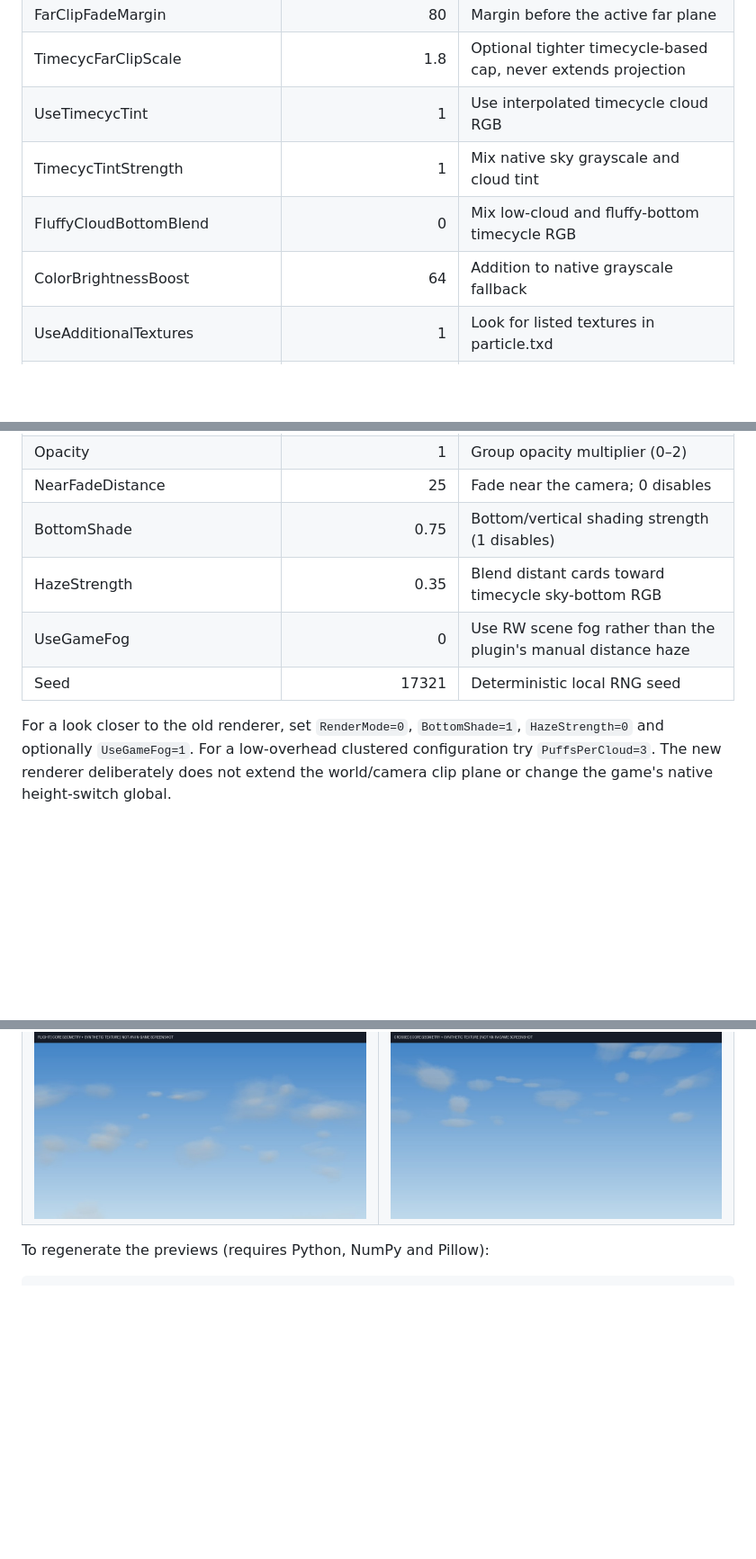
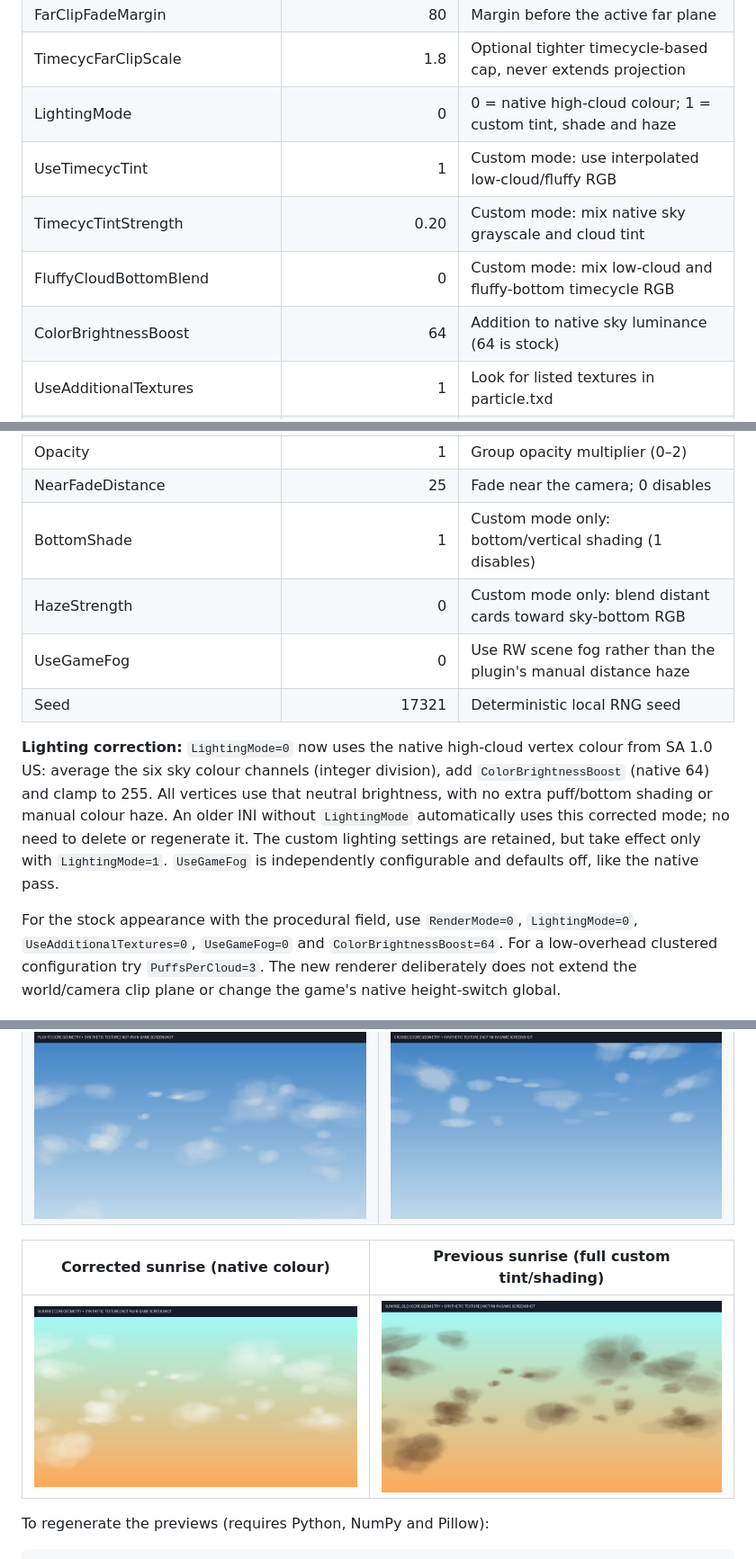
Before and after one commit to Banemanz/VolumetricCloudsExtended.SA, a Markdown page: README.md, 3 parts joined by grey strips. Shown at 90% size. GitHub-like rendering; pictures changed too: docs/previews/crossed.jpg, docs/previews/flight.jpg, docs/previews/sunrise.jpg (added); blank space fills up the shorter version.

Commit message:
Restore native high-cloud lighting by default

```diff
--- a/README.md
+++ b/README.md
@@ -59,10 +59,11 @@ text retains the default. Inline comments are supported.
 | FarClipFadeRange | 450 | Requested distance fade width |
 | FarClipFadeMargin | 80 | Margin before the active far plane |
 | TimecycFarClipScale | 1.8 | Optional tighter timecycle-based cap, never extends projection |
-| UseTimecycTint | 1 | Use interpolated timecycle cloud RGB |
-| TimecycTintStrength | 1 | Mix native sky grayscale and cloud tint |
-| FluffyCloudBottomBlend | 0 | Mix low-cloud and fluffy-bottom timecycle RGB |
-| ColorBrightnessBoost | 64 | Addition to native grayscale fallback |
+| LightingMode | 0 | 0 = native high-cloud colour; 1 = custom tint, shade and haze |
+| UseTimecycTint | 1 | Custom mode: use interpolated low-cloud/fluffy RGB |
+| TimecycTintStrength | 0.20 | Custom mode: mix native sky grayscale and cloud tint |
+| FluffyCloudBottomBlend | 0 | Custom mode: mix low-cloud and fluffy-bottom timecycle RGB |
+| ColorBrightnessBoost | 64 | Addition to native sky luminance (64 is stock) |
 | UseAdditionalTextures | 1 | Look for listed textures in particle.txd |
 | IncludeOriginalTextureInRandom | 1 | Include native cloudhigh among variants |
 | CloudTextureNames | cloud2,cloud3,cloud4 | Comma-separated names; up to 15 |
@@ -71,13 +72,23 @@ text retains the default. Inline comments are supported.
 | SizeScale | 1 | Group dimensions multiplier |
 | Opacity | 1 | Group opacity multiplier (0–2) |
 | NearFadeDistance | 25 | Fade near the camera; 0 disables |
-| BottomShade | 0.75 | Bottom/vertical shading strength (1 disables) |
-| HazeStrength | 0.35 | Blend distant cards toward timecycle sky-bottom RGB |
+| BottomShade | 1 | Custom mode only: bottom/vertical shading (1 disables) |
+| HazeStrength | 0 | Custom mode only: blend distant cards toward sky-bottom RGB |
 | UseGameFog | 0 | Use RW scene fog rather than the plugin's manual distance haze |
 | Seed | 17321 | Deterministic local RNG seed |
 
-For a look closer to the old renderer, set `RenderMode=0`, `BottomShade=1`,
-`HazeStrength=0` and optionally `UseGameFog=1`. For a low-overhead clustered
+**Lighting correction:** `LightingMode=0` now uses the native high-cloud vertex
+colour from SA 1.0 US: average the six sky colour channels (integer division),
+add `ColorBrightnessBoost` (native 64) and clamp to 255. All vertices use that
+neutral brightness, with no extra puff/bottom shading or manual colour haze.
+An older INI without `LightingMode` automatically uses this corrected mode;
+no need to delete or regenerate it. The custom lighting settings are retained,
+but take effect only with `LightingMode=1`. `UseGameFog` is independently
+configurable and defaults off, like the native pass.
+
+For the stock appearance with the procedural field, use `RenderMode=0`,
+`LightingMode=0`, `UseAdditionalTextures=0`, `UseGameFog=0` and
+`ColorBrightnessBoost=64`. For a low-overhead clustered
 configuration try `PuffsPerCloud=3`. The new renderer deliberately does not
 extend the world/camera clip plane or change the game's native height-switch global.
 
@@ -126,6 +139,10 @@ and the two geometry modes; real-game appearance must be tested separately.
 |---|---|
 | ![Clear scene](docs/previews/clear.jpg) | ![Rain scene](docs/previews/rain.jpg) |
 | ![Flight scene](docs/previews/flight.jpg) | ![Legacy crossed cards](docs/previews/crossed.jpg) |
+
+| Corrected sunrise (native colour) | Previous sunrise (full custom tint/shading) |
+|---|---|
+| ![Corrected](docs/previews/sunrise.jpg) | ![Previous](docs/previews/sunrise_old.jpg) |
 
 To regenerate the previews (requires Python, NumPy and Pillow):
 
```
Also changed, not shown: other parts of README.md (+4 -2 lines), new chat/HANDOFF.md (+23 -0 lines), docs/previews/clear.jpg, docs/previews/rain.jpg, 5 other files.
